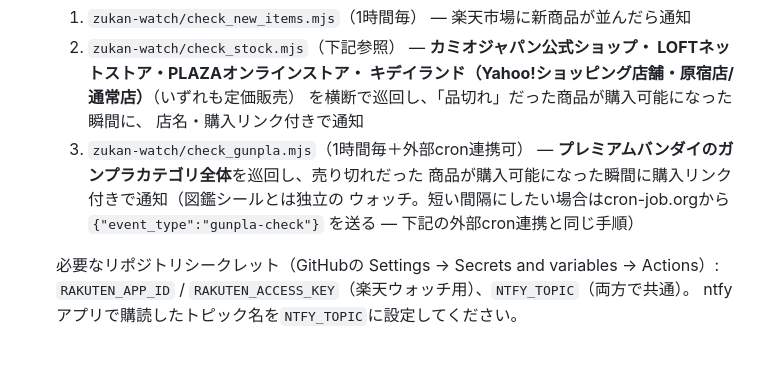
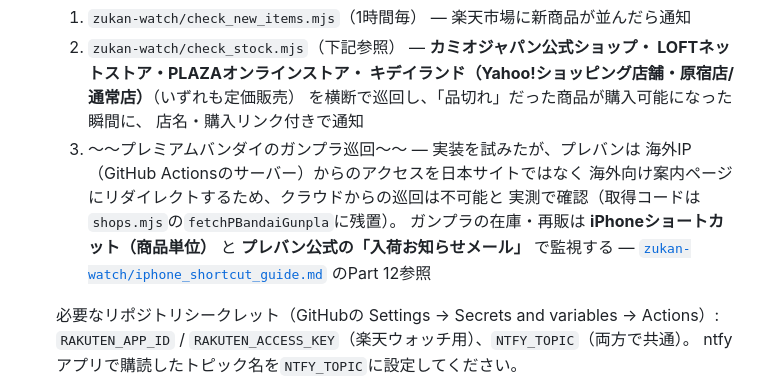
Before and after one commit to moko-motetsu/zukan-seal-collection, a Markdown page: README.md, the part around the change. Rendered like a GitHub page; blank space fills up the shorter version.

Commit message:
deploy: moko-motetsu/test の zukan-seal-collection を反映

```diff
--- a/README.md
+++ b/README.md
@@ -48,11 +48,13 @@
      キデイランド（Yahoo!ショッピング店舗・原宿店/通常店）**（いずれも定価販売）
      を横断で巡回し、「品切れ」だった商品が購入可能になった瞬間に、
      店名・購入リンク付きで通知
-  3. `zukan-watch/check_gunpla.mjs`（1時間毎＋外部cron連携可） —
-     **プレミアムバンダイのガンプラカテゴリ全体**を巡回し、売り切れだった
-     商品が購入可能になった瞬間に購入リンク付きで通知（図鑑シールとは独立の
-     ウォッチ。短い間隔にしたい場合はcron-job.orgから
-     `{"event_type":"gunpla-check"}` を送る — 下記の外部cron連携と同じ手順）
+  3. ～～プレミアムバンダイのガンプラ巡回～～ — 実装を試みたが、プレバンは
+     海外IP（GitHub Actionsのサーバー）からのアクセスを日本サイトではなく
+     海外向け案内ページにリダイレクトするため、クラウドからの巡回は不可能と
+     実測で確認（取得コードは`shops.mjs`の`fetchPBandaiGunpla`に残置）。
+     ガンプラの在庫・再販は **iPhoneショートカット（商品単位）** と
+     **プレバン公式の「入荷お知らせメール」** で監視する —
+     [`zukan-watch/iphone_shortcut_guide.md`](../zukan-watch/iphone_shortcut_guide.md) のPart 12参照
 
   必要なリポジトリシークレット（GitHubの Settings → Secrets and variables → Actions）:
   `RAKUTEN_APP_ID` / `RAKUTEN_ACCESS_KEY`（楽天ウォッチ用）、`NTFY_TOPIC`（両方で共通）。
```
